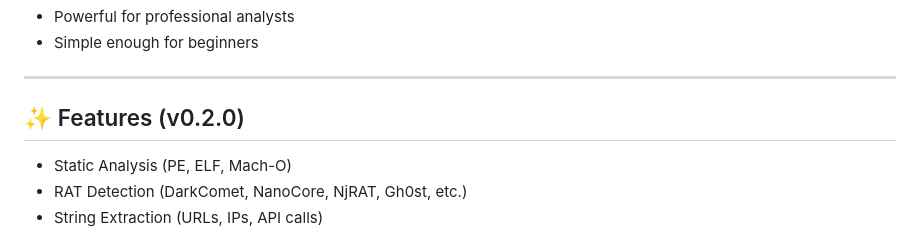
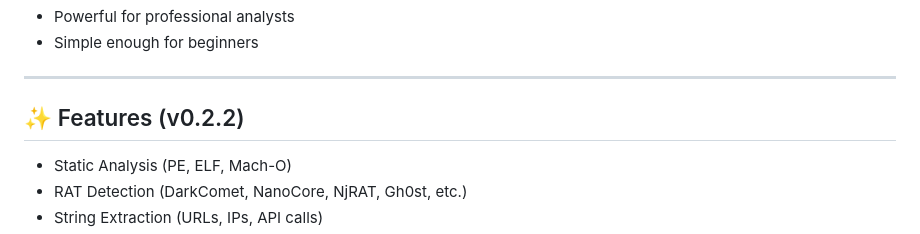
Before and after one commit to Lutfifakee-Project/NusantaraScan, a Markdown page: README.md, the part around the change. Rendered like a GitHub page.

Commit message:
Update all files to latest version

```diff
--- a/README.md
+++ b/README.md
@@ -27,7 +27,7 @@ Designed to be:
 
 ---
 
-## ✨ Features (v0.2.0)
+## ✨ Features (v0.2.2)
 
 - Static Analysis (PE, ELF, Mach-O)
 - RAT Detection (DarkComet, NanoCore, NjRAT, Gh0st, etc.)
```
